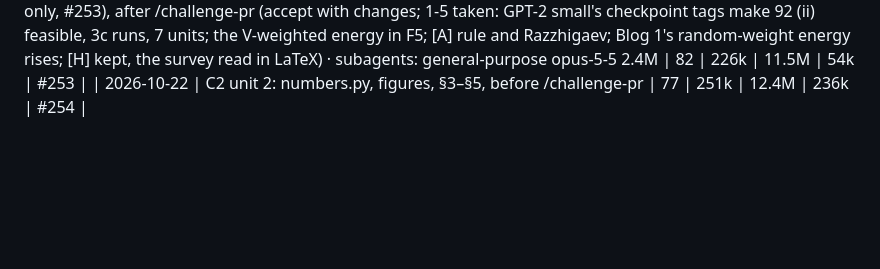
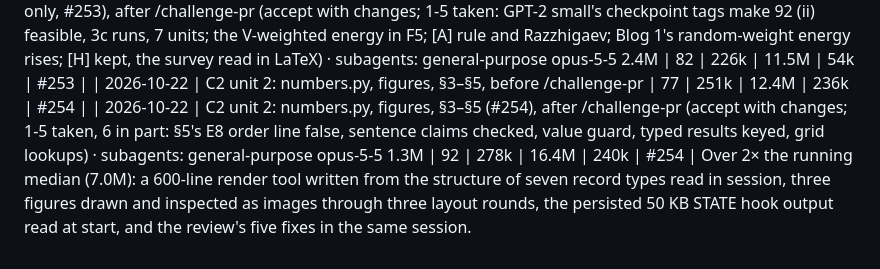
Before and after one commit to ZachData/MetastableStateAnalysis, a Markdown page: docs/cost_log.md, the part around the change. Drawn GitHub-style; blank space fills up the shorter version.

```diff
--- a/docs/cost_log.md
+++ b/docs/cost_log.md
@@ -466,3 +466,5 @@ Over 2× the median: a new instrument and gate (two modules, tests), one gate la
 | 2026-10-22 | C2 freeze + unit 1 (reading, writing only), before /challenge-pr | 59 | 184k | 6.8M | 45k | #253 |
 | 2026-10-22 | C2 freeze + unit 1 (reading, writing only, #253), after /challenge-pr (accept with changes; 1-5 taken: GPT-2 small's checkpoint tags make 92 (ii) feasible, 3c runs, 7 units; the V-weighted energy in F5; [A] rule and Razzhigaev; Blog 1's random-weight energy rises; [H] kept, the survey read in LaTeX) · subagents: general-purpose opus-5-5 2.4M | 82 | 226k | 11.5M | 54k | #253 |
 | 2026-10-22 | C2 unit 2: numbers.py, figures, §3–§5, before /challenge-pr | 77 | 251k | 12.4M | 236k | #254 |
+| 2026-10-22 | C2 unit 2: numbers.py, figures, §3–§5 (#254), after /challenge-pr (accept with changes; 1-5 taken, 6 in part: §5's E8 order line false, sentence claims checked, value guard, typed results keyed, grid lookups) · subagents: general-purpose opus-5-5 1.3M | 92 | 278k | 16.4M | 240k | #254 |
+  Over 2× the running median (7.0M): a 600-line render tool written from the structure of seven record types read in session, three figures drawn and inspected as images through three layout rounds, the persisted 50 KB STATE hook output read at start, and the review's five fixes in the same session.
```
Also changed, not shown: LESSONS.md (+7 -0 lines).
